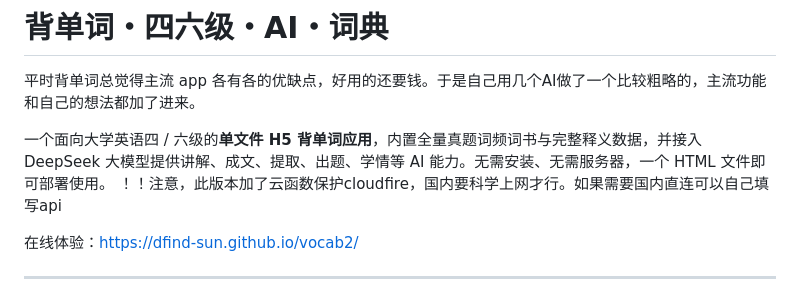
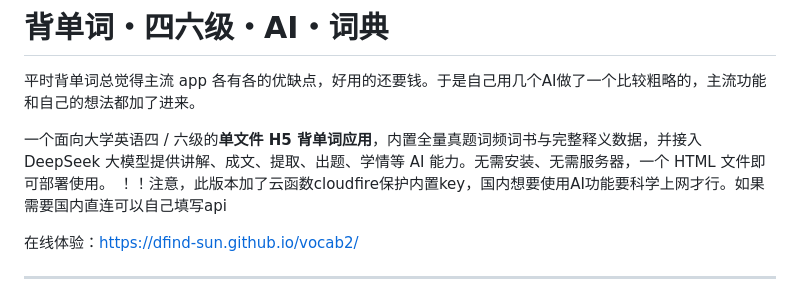
Before and after one commit to Dfind-sun/vocab2, a Markdown page: README.md, the part around the change. Drawn GitHub-style.

```diff
--- a/README.md
+++ b/README.md
@@ -2,7 +2,7 @@
 
 平时背单词总觉得主流 app 各有各的优缺点，好用的还要钱。于是自己用几个AI做了一个比较粗略的，主流功能和自己的想法都加了进来。
 
-一个面向大学英语四 / 六级的**单文件 H5 背单词应用**，内置全量真题词频词书与完整释义数据，并接入 DeepSeek 大模型提供讲解、成文、提取、出题、学情等 AI 能力。无需安装、无需服务器，一个 HTML 文件即可部署使用。  ！！注意，此版本加了云函数保护cloudfire，国内要科学上网才行。如果需要国内直连可以自己填写api
+一个面向大学英语四 / 六级的**单文件 H5 背单词应用**，内置全量真题词频词书与完整释义数据，并接入 DeepSeek 大模型提供讲解、成文、提取、出题、学情等 AI 能力。无需安装、无需服务器，一个 HTML 文件即可部署使用。  ！！注意，此版本加了云函数cloudfire保护内置key，国内想要使用AI功能要科学上网才行。如果需要国内直连可以自己填写api
 
 在线体验：<https://dfind-sun.github.io/vocab2/>
 
```
